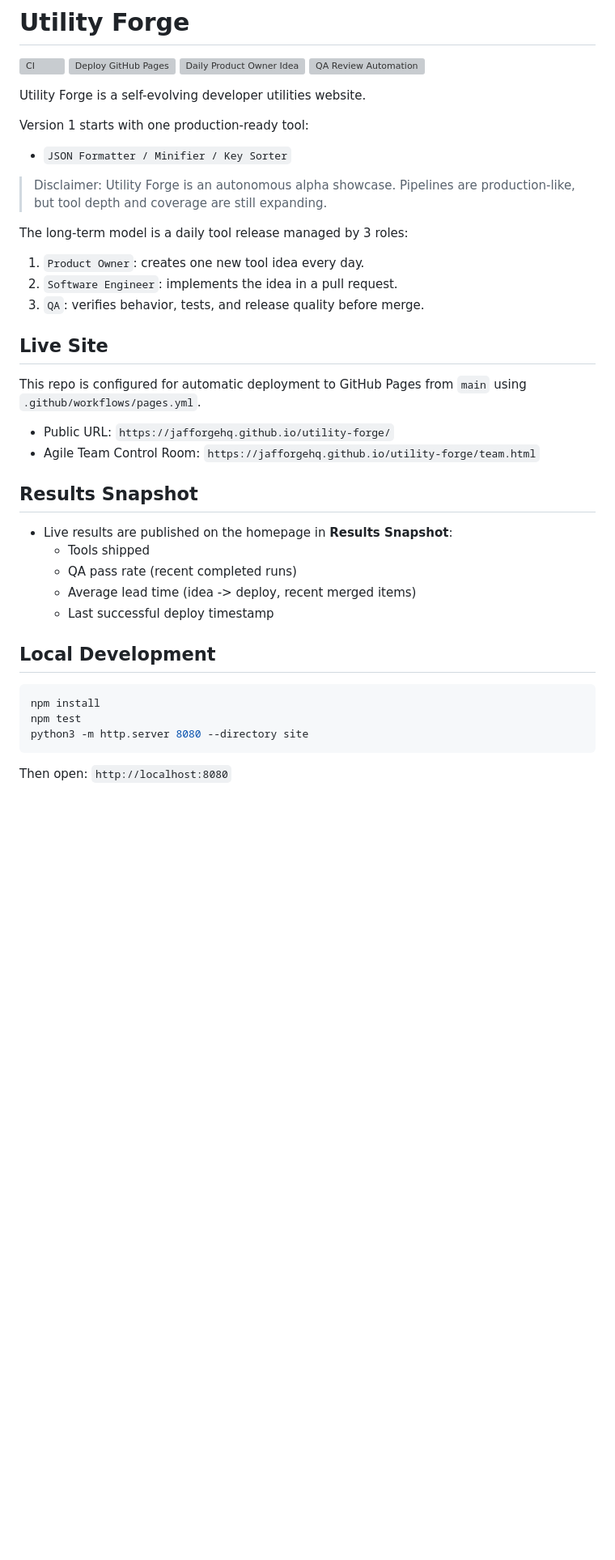
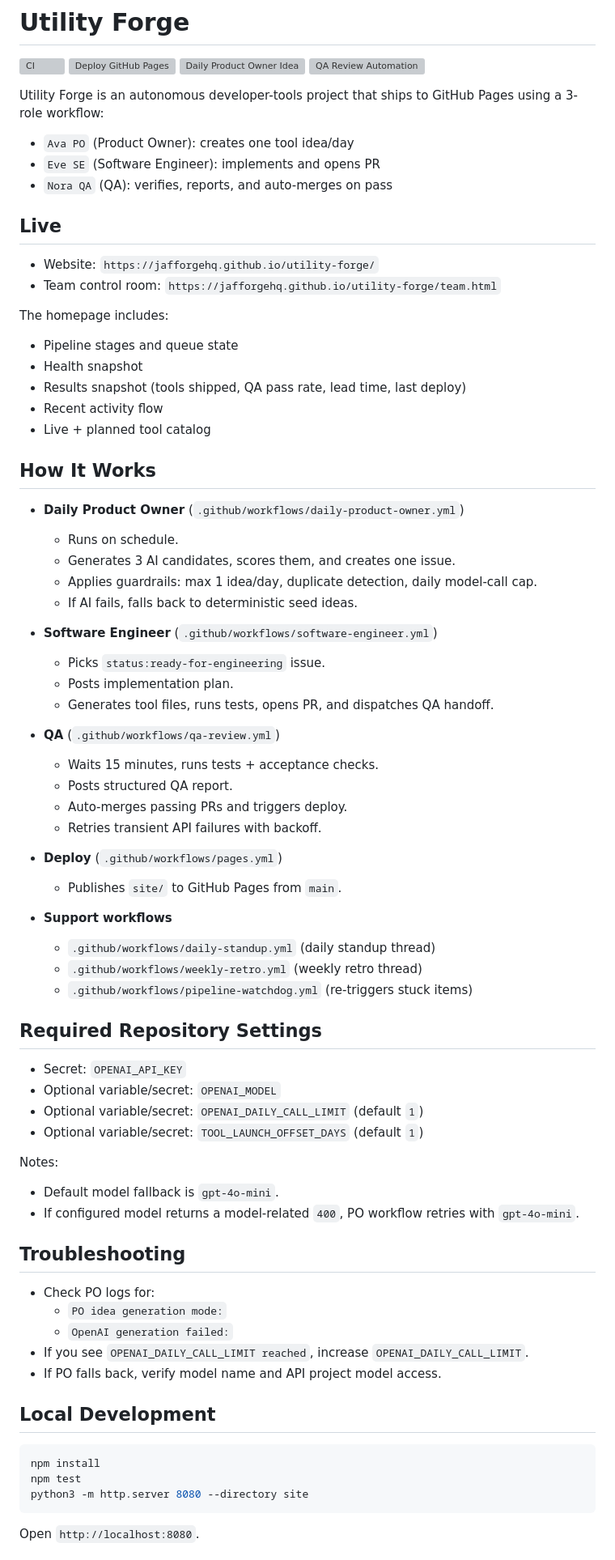
Before and after one commit to jafforgehq/utility-forge, a Markdown page: README.md, the part around one of its changes. Shown at 81% size. GitHub-like rendering; blank space fills up the shorter version; grey boxes are pictures that could not be loaded.

Commit message:
Tighten README for concise, accurate pipeline overview

````diff
--- a/README.md
+++ b/README.md
@@ -5,31 +5,68 @@
 [![Daily Product Owner Idea](https://github.com/jafforgehq/utility-forge/actions/workflows/daily-product-owner.yml/badge.svg)](https://github.com/jafforgehq/utility-forge/actions/workflows/daily-product-owner.yml)
 [![QA Review Automation](https://github.com/jafforgehq/utility-forge/actions/workflows/qa-review.yml/badge.svg)](https://github.com/jafforgehq/utility-forge/actions/workflows/qa-review.yml)
 
-Utility Forge is a self-evolving developer utilities website.
+Utility Forge is an autonomous developer-tools project that ships to GitHub Pages using a 3-role workflow:
+- `Ava PO` (Product Owner): creates one tool idea/day
+- `Eve SE` (Software Engineer): implements and opens PR
+- `Nora QA` (QA): verifies, reports, and auto-merges on pass
 
-Version 1 starts with one production-ready tool:
-- `JSON Formatter / Minifier / Key Sorter`
+## Live
 
-> Disclaimer: Utility Forge is an autonomous alpha showcase. Pipelines are production-like, but tool depth and coverage are still expanding.
+- Website: `https://jafforgehq.github.io/utility-forge/`
+- Team control room: `https://jafforgehq.github.io/utility-forge/team.html`
 
-The long-term model is a daily tool release managed by 3 roles:
-1. `Product Owner`: creates one new tool idea every day.
-2. `Software Engineer`: implements the idea in a pull request.
-3. `QA`: verifies behavior, tests, and release quality before merge.
+The homepage includes:
+- Pipeline stages and queue state
+- Health snapshot
+- Results snapshot (tools shipped, QA pass rate, lead time, last deploy)
+- Recent activity flow
+- Live + planned tool catalog
 
-## Live Site
+## How It Works
 
-This repo is configured for automatic deployment to GitHub Pages from `main` using `.github/workflows/pages.yml`.
-- Public URL: `https://jafforgehq.github.io/utility-forge/`
-- Agile Team Control Room: `https://jafforgehq.github.io/utility-forge/team.html`
+- **Daily Product Owner** (`.github/workflows/daily-product-owner.yml`)
+  - Runs on schedule.
+  - Generates 3 AI candidates, scores them, and creates one issue.
+  - Applies guardrails: max 1 idea/day, duplicate detection, daily model-call cap.
+  - If AI fails, falls back to deterministic seed ideas.
 
-## Results Snapshot
+- **Software Engineer** (`.github/workflows/software-engineer.yml`)
+  - Picks `status:ready-for-engineering` issue.
+  - Posts implementation plan.
+  - Generates tool files, runs tests, opens PR, and dispatches QA handoff.
 
-- Live results are published on the homepage in **Results Snapshot**:
-  - Tools shipped
-  - QA pass rate (recent completed runs)
-  - Average lead time (idea -> deploy, recent merged items)
-  - Last successful deploy timestamp
+- **QA** (`.github/workflows/qa-review.yml`)
+  - Waits 15 minutes, runs tests + acceptance checks.
+  - Posts structured QA report.
+  - Auto-merges passing PRs and triggers deploy.
+  - Retries transient API failures with backoff.
+
+- **Deploy** (`.github/workflows/pages.yml`)
+  - Publishes `site/` to GitHub Pages from `main`.
+
+- **Support workflows**
+  - `.github/workflows/daily-standup.yml` (daily standup thread)
+  - `.github/workflows/weekly-retro.yml` (weekly retro thread)
+  - `.github/workflows/pipeline-watchdog.yml` (re-triggers stuck items)
+
+## Required Repository Settings
+
+- Secret: `OPENAI_API_KEY`
+- Optional variable/secret: `OPENAI_MODEL`
+- Optional variable/secret: `OPENAI_DAILY_CALL_LIMIT` (default `1`)
+- Optional variable/secret: `TOOL_LAUNCH_OFFSET_DAYS` (default `1`)
+
+Notes:
+- Default model fallback is `gpt-4o-mini`.
+- If configured model returns a model-related `400`, PO workflow retries with `gpt-4o-mini`.
+
+## Troubleshooting
+
+- Check PO logs for:
+  - `PO idea generation mode:`
+  - `OpenAI generation failed:`
+- If you see `OPENAI_DAILY_CALL_LIMIT reached`, increase `OPENAI_DAILY_CALL_LIMIT`.
+- If PO falls back, verify model name and API project model access.
 
 ## Local Development
 
@@ -39,5 +76,5 @@ npm test
 python3 -m http.server 8080 --directory site
 ```
 
-Then open: `http://localhost:8080`
+Open `http://localhost:8080`.
 
````
Also changed, not shown: other parts of README.md (+8 -77 lines).
